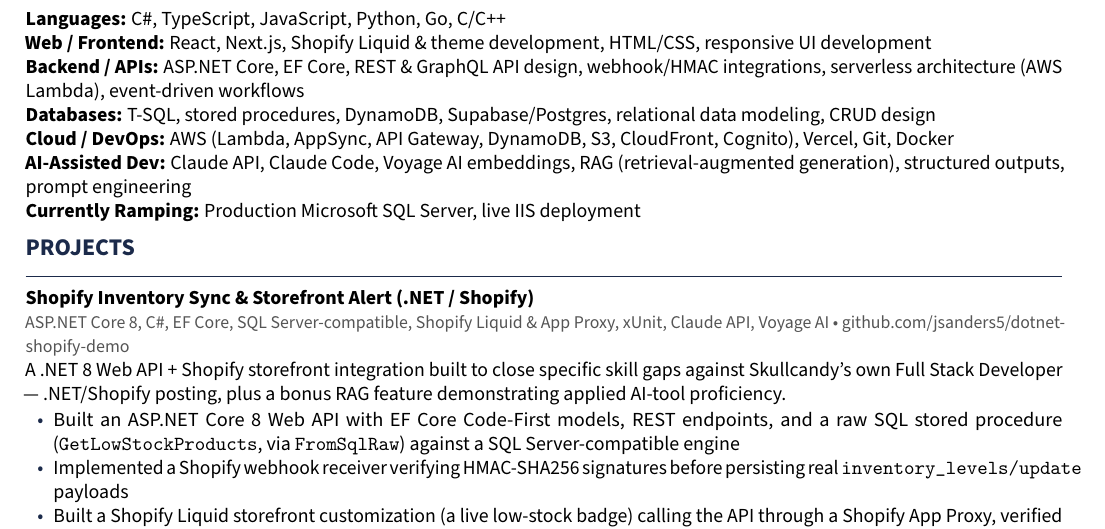
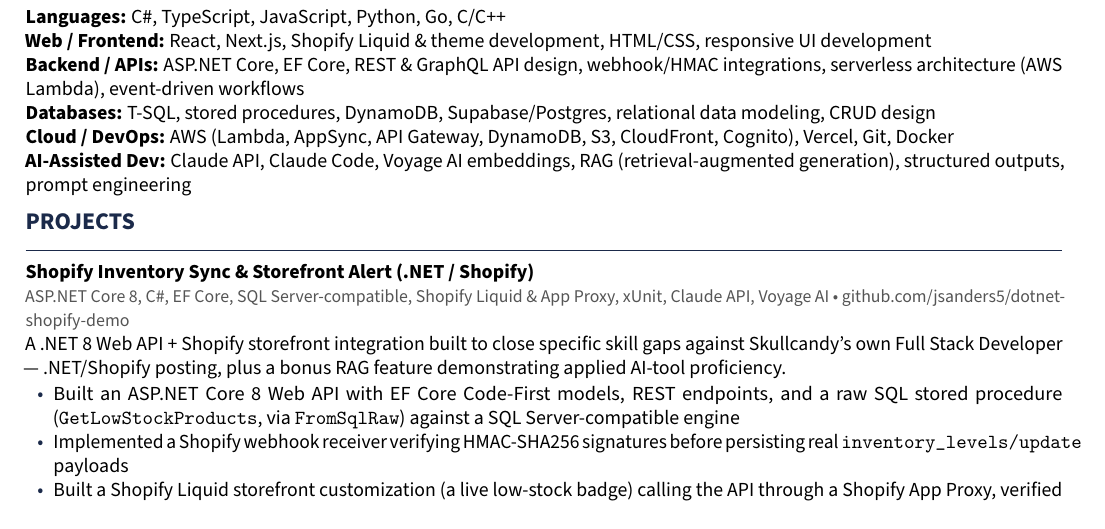
Before and after one commit to jsanders5/jacob-sanders-resume, a LaTeX CV (jacob_sanders_skullcandy_fullstack_resume.tex): part of page 2 of 2, cut so that both start at the same text. Compiled offline with pdfLaTeX.

Commit message:
Remove Currently Ramping line from Technical Skills
Co-Authored-By: Claude Opus 4.8 <noreply@anthropic.com>

```diff
--- a/jacob_sanders_skullcandy_fullstack_resume.tex
+++ b/jacob_sanders_skullcandy_fullstack_resume.tex
@@ -203,9 +203,7 @@
 \textbf{Cloud / DevOps: }AWS (Lambda, AppSync, API Gateway, DynamoDB, S3,
 CloudFront, Cognito), Vercel, Git, Docker\\
 \textbf{AI-Assisted Dev: }Claude API, Claude Code, Voyage AI embeddings, RAG
-(retrieval-augmented generation), structured outputs, prompt engineering\\
-\textbf{Currently Ramping: }Production Microsoft SQL Server, live IIS
-deployment
+(retrieval-augmented generation), structured outputs, prompt engineering
 
 % ============================================================
 %  PROJECTS
```
Also changed, not shown: jacob_sanders_skullcandy_fullstack_resume.pdf.
